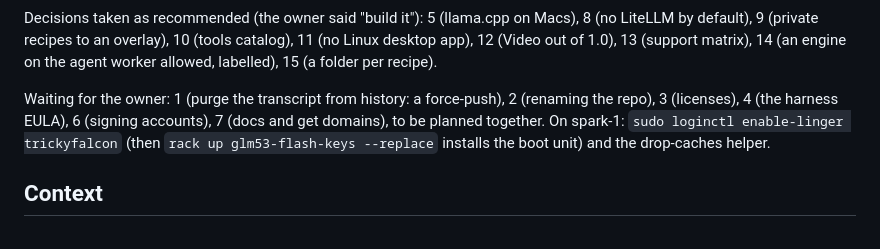
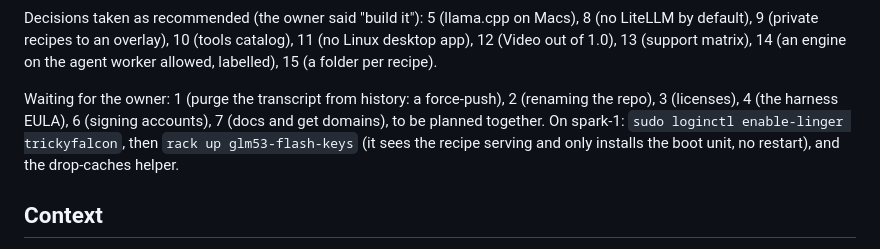
Before and after one commit to bytebunkerlabs/bytebunker-console, a Markdown page: docs/PLAN-1.0.md, the part around the change. Drawn GitHub-style.

Commit message:
plan: linger then a plain rack up installs the boot unit, no restart
Co-Authored-By: Claude Opus 5.5 (1M context) <noreply@anthropic.com>
Claude-Session: https://claude.ai/code/session_01ERqbTvabLDMhhBM4yG3Ydq

```diff
--- a/docs/PLAN-1.0.md
+++ b/docs/PLAN-1.0.md
@@ -18,7 +18,7 @@ Started 2026-10-05 on the owner's go. Work happens in phase order; dgx-serve (ph
 
 Decisions taken as recommended (the owner said "build it"): 5 (llama.cpp on Macs), 8 (no LiteLLM by default), 9 (private recipes to an overlay), 10 (tools catalog), 11 (no Linux desktop app), 12 (Video out of 1.0), 13 (support matrix), 14 (an engine on the agent worker allowed, labelled), 15 (a folder per recipe).
 
-Waiting for the owner: 1 (purge the transcript from history: a force-push), 2 (renaming the repo), 3 (licenses), 4 (the harness EULA), 6 (signing accounts), 7 (docs and get domains), to be planned together. On spark-1: `sudo loginctl enable-linger trickyfalcon` (then `rack up glm53-flash-keys --replace` installs the boot unit) and the drop-caches helper.
+Waiting for the owner: 1 (purge the transcript from history: a force-push), 2 (renaming the repo), 3 (licenses), 4 (the harness EULA), 6 (signing accounts), 7 (docs and get domains), to be planned together. On spark-1: `sudo loginctl enable-linger trickyfalcon`, then `rack up glm53-flash-keys` (it sees the recipe serving and only installs the boot unit, no restart), and the drop-caches helper.
 
 
 ## Context
```
